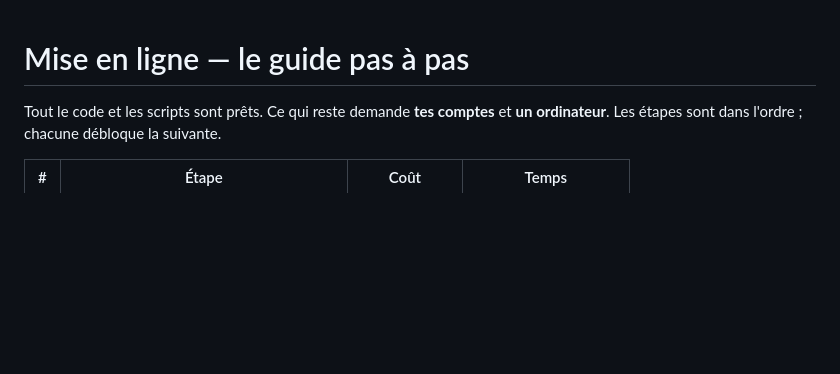
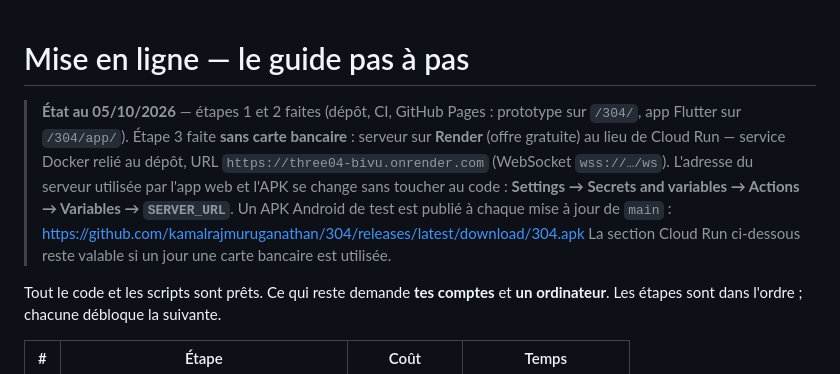
Before and after one commit to kamalrajmuruganathan/304, a Markdown page: docs/MISE_EN_LIGNE.md, the part around the change. Drawn GitHub-style; blank space fills up the shorter version.

```diff
--- a/docs/MISE_EN_LIGNE.md
+++ b/docs/MISE_EN_LIGNE.md
@@ -1,4 +1,13 @@
 # Mise en ligne — le guide pas à pas
+
+> **État au 05/10/2026** — étapes 1 et 2 faites (dépôt, CI, GitHub Pages : prototype sur `/304/`, app Flutter
+> sur `/304/app/`). Étape 3 faite **sans carte bancaire** : serveur sur **Render** (offre gratuite) au lieu de
+> Cloud Run — service Docker relié au dépôt, URL `https://three04-bivu.onrender.com` (WebSocket `wss://…/ws`).
+> L'adresse du serveur utilisée par l'app web et l'APK se change sans toucher au code :
+> **Settings → Secrets and variables → Actions → Variables → `SERVER_URL`**.
+> Un APK Android de test est publié à chaque mise à jour de `main` :
+> https://github.com/kamalrajmuruganathan/304/releases/latest/download/304.apk
+> La section Cloud Run ci-dessous reste valable si un jour une carte bancaire est utilisée.
 
 Tout le code et les scripts sont prêts. Ce qui reste demande **tes comptes** et **un ordinateur**.
 Les étapes sont dans l'ordre ; chacune débloque la suivante.
```
Also changed, not shown: README.md (+40 -67 lines).
